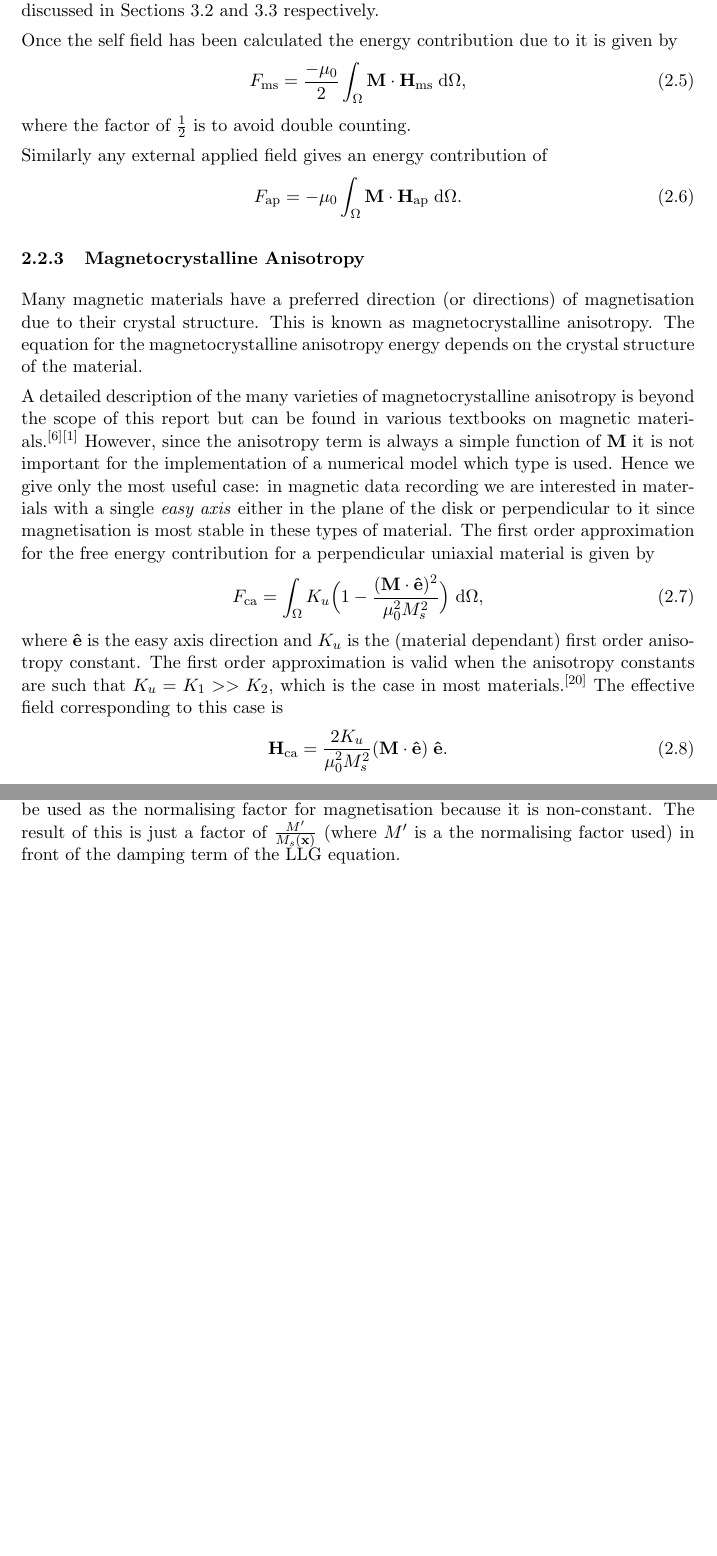
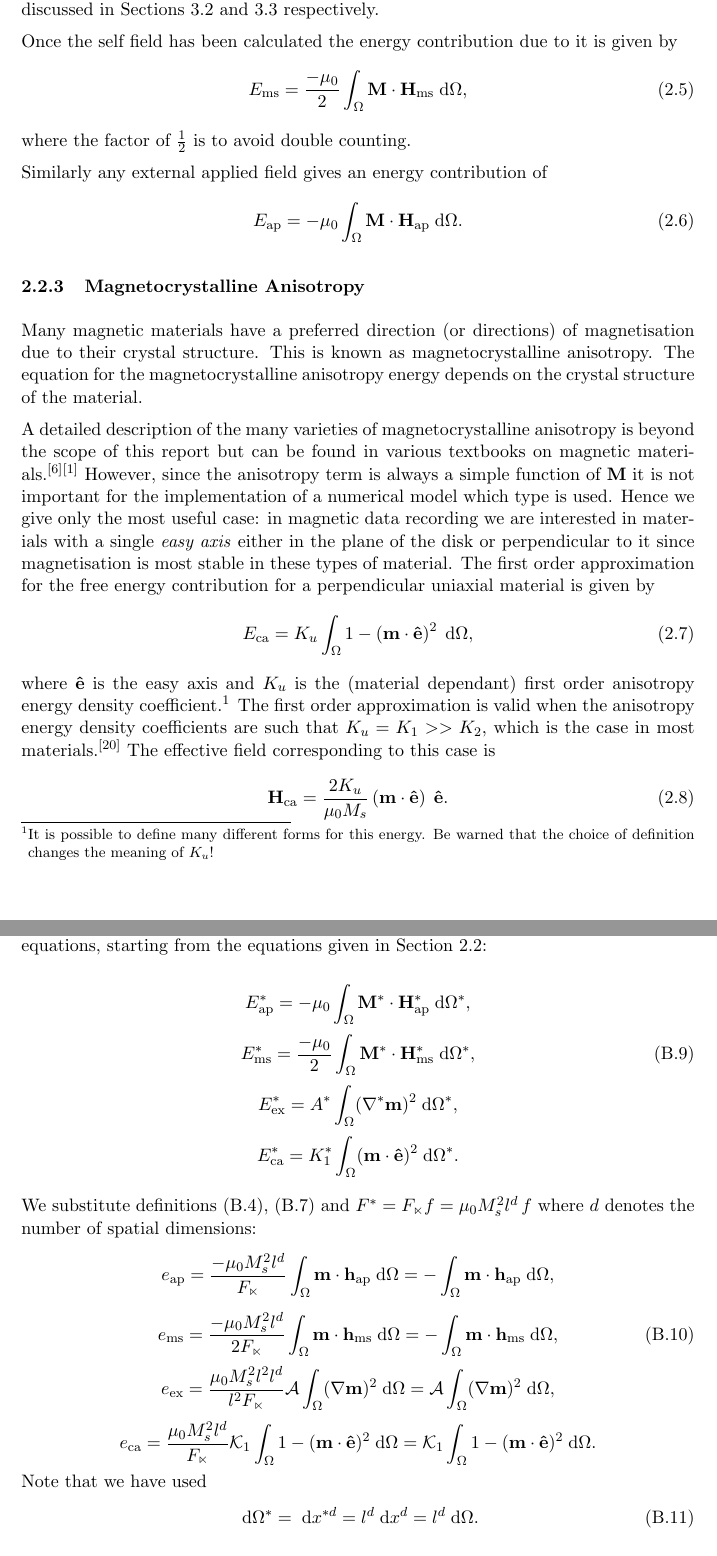
Before and after one commit to davidshepherd7/thesis, a LaTeX document (main.tex, which reads continuous_micromagnetics.tex, non-dimensionalisation.tex): two parts of pages 7 and 50 of 56, joined at a grey line, cut so that both start at the same text, the shorter picture padded with empty space. Compiled offline with pdfLaTeX.

Commit message:
Fix non dimensionalisation and add energy non-dimensionalisation

```diff
--- a/continuous_micromagnetics.tex
+++ b/continuous_micromagnetics.tex
@@ -57,14 +58,14 @@ Magnetic materials generate magnetic fields, which in turn affects the magnetic
 Once the self field has been calculated the energy contribution due to it is given by
 \begin{equation}
   \label{eq:41}
-  F_\text{ms} =  \frac{-\mu_0}{2} \int_{\magd} \Mv \cdot \Hms \d \magd,
+  E_\text{ms} =  \frac{-\mu_0}{2} \int_{\magd} \Mv \cdot \Hms \d \magd,
 \end{equation}
 where the factor of $\frac{1}{2}$ is to avoid double counting.
 
 Similarly any external applied field gives an energy contribution of
 \begin{equation}
   \label{eq:42}
-  F_\text{ap} = - \mu_0 \int_{\magd} \Mv \cdot \Happ \d \magd.
+  E_\text{ap} = - \mu_0 \int_{\magd} \Mv \cdot \Happ \d \magd.
 \end{equation}
 
 \subsubsection{Magnetocrystalline Anisotropy}
@@ -74,13 +75,12 @@ Many magnetic materials have a preferred direction (or directions) of magnetisat
 
 A detailed description of the many varieties of magnetocrystalline anisotropy is beyond the scope of this report but can be found in various textbooks on magnetic materials.\cite{Coey2010}\cite{Aharoni1996} However, since the anisotropy term is always a simple function of $\Mv$ it is not important for the implementation of a numerical model which type is used. Hence we give only the most useful case: in magnetic data recording we are interested in materials with a single \emph{easy axis} either in the plane of the disk or perpendicular to it since magnetisation is most stable in these types of material. The first order approximation for the free energy contribution for a perpendicular uniaxial material is given by
 \begin{equation}
-  F_{\text{ca}} = \int_\magd K_u \Big( 1 - \frac{(\Mv \cdot \ev)^2}{\mu_0^2 M_s^2} \Big) \d \magd,
+  E_{\text{ca}} = K_u \int_\magd 1 - \left( \mv \cdot \ev \right)^2 \d \magd,
   \label{eq:36}
-  % should be another \mu_0 somewhere??
 \end{equation}
-where $\ev$ is the easy axis direction and $K_u$ is the (material dependant) first order anisotropy constant. The first order approximation is valid when the anisotropy constants are such that $K_u = K_1 >> K_2$, which is the case in most materials.\cite{Kronmuller2003} The effective field corresponding to this case is
+where $\ev$ is the easy axis and $K_u$ is the (material dependant) first order anisotropy energy density coefficient.\footnote{It is possible to define many different forms for this energy. Be warned that the choice of definition changes the meaning of $K_u$!} The first order approximation is valid when the anisotropy energy density coefficients are such that $K_u = K_1 >> K_2$, which is the case in most materials.\cite{Kronmuller2003} The effective field corresponding to this case is
 \begin{equation}
-  \Hca = \frac{2 K_u}{\mu_0^2 M_s^2} (\Mv \cdot \ev) \; \ev.
+  \Hca = \frac{2 K_u}{\mu_0 M_s} \left( \mv \cdot \ev \right) \; \ev.
   \label{eq:Hca}
 \end{equation}
 
--- a/main.tex
+++ b/main.tex
@@ -244,6 +244,9 @@
 \newsubcommand{\hthm}{\mathbf{h}}{\text{th}} % thermal
 \newcommand{\nH}{H_{\mathbb{n}}} % A "magnitude" of H for normalisation
 \newcommand{\nF}{F_{\mathbb{n}}} % A "magnitude" of energy for normalisation
+\newcommand{\nA}{\mathbb{A}} % A "magnitude" of exchange const for normalisation
+\newcommand{\nK}{\mathbb{K}} % A "magnitude" of anisotropy const for normalisation
+
 
 % Magnetic constants
 \newcommand{\Exchc}{A}
--- a/non-dimensionalisation.tex
+++ b/non-dimensionalisation.tex
@@ -88,5 +76,4 @@ leaving
 
 The parameter for length, $l$ is still free to be chosen. Useful possibilities are the exchange length or a unit on the length scale of a dimension of the magnetic material being modelled (typically $\sim1-100$nm).
 
-Note that for models with more than one type of magnetic material then $M_s$ cannot be used as the normalising factor for magnetisation because it is non-constant. The result of this is just a factor of $\frac{M'}{M_s(\xv)}$ (where $M'$ is a the normalising factor used) in front of the damping term of the LLG equation.
 
@@ -97 +84,2 @@ Note that for models with more than one type of magnetic material then $M_s$ can
 
+We repeat the process used in Section~\ref{sec:land-lifsh-gilb-normalisation} to get a set of non-dimensionalised energy equations, starting from the equations given in Section~\ref{sec:energy-magnetic-body}:
@@ -99,47 +86,39 @@ Note that for models with more than one type of magnetic material then $M_s$ can
 
+\begin{equation*}
+  E_\text{ap}^* = - \mu_0 \int_{\magd} \Mv^* \cdot \Happ^* \d \magd^*,
+\end{equation*}
+\begin{equation}
+  E_\text{ms}^* =  \frac{-\mu_0}{2} \int_{\magd} \Mv^* \cdot \Hms^* \d \magd^*,
+\end{equation}
+\begin{equation*}
+  E_\text{ex}^* =  \Exchc^* \int_{\magd} (\nabla^* \mv)^2 \d \magd^*,
+\end{equation*}
+\begin{equation*}
+  E_\text{ca}^* =  \Kone^* \int_\magd (\mv \cdot \ev)^2 \d \magd^*.
+\end{equation*}
 
-%% We repeat the process to get a set of non-dimensionalised energy equations, starting from the equations given in Section~\ref{sec:cont-micromag}):
+We substitute definitions~\eqref{eqn:nddefs}, \eqref{eqn:ndfields} and $F^* = \nF f = \mu_0 M_s^2 l^d \, f$ where $d$ denotes the number of spatial dimensions:
+\begin{equation*}
+  e_\text{ap} = \frac{-\mu_0 M_s^2 l^d}{\nF} \int_{\magd} \mv \cdot \happ \d \magd
+  = - \int_{\magd} \mv \cdot \happ \d \magd,
+\end{equation*}
+\begin{equation}
+  e_\text{ms} = \frac{-\mu_0 M_s^2 l^d}{2\nF} \int_{\magd} \mv \cdot \hms \d \magd
+  = - \int_{\magd} \mv \cdot \hms \d \magd,
+\end{equation}
+\begin{equation*}
+  e_\text{ex} =  \frac{\mu_0 M_s^2 l^2 l^d}{l^2\nF} \exchc \int_{\magd} (\nabla \mv)^2 \d \magd
+  = \exchc \int_{\magd} (\nabla \mv)^2 \d \magd,
+\end{equation*}
+\begin{equation*}
+  e_\text{ca} = \frac{\mu_0 M_s^2 l^d}{\nF} \kone \int_\magd 1 - (\mv \cdot \ev)^2 \d \magd
+  = \kone \int_\magd 1 - (\mv \cdot \ev)^2 \d \magd.
+\end{equation*}
+Note that we have used
+\begin{equation}
+  \d \magd^* = \d x^{*d} = l^d \d x^d = l^d \d \magd.
+\end{equation}
 
-%% \begin{equation}
-%%   F_\text{ex}^* =  \frac{\Exchc^*}{M_s^2} \int_{\magd} (\nabla^* M_x^*)^2  + (\nabla^* M_y^*)^2  + (\nabla^* M_z^*)^2 \d \magd^*,
-%% \end{equation}
-%% \begin{equation}
-%%   F_\text{ms}^* =  \frac{-\mu_0}{2} \int_{\magd} \Mv^* \cdot \Hms^* \d \magd^*,
-%% \end{equation}
-%% \begin{equation}
-%%   F_\text{ap}^* = - \mu_0 \int_{\magd} \Mv^* \cdot \Happ^* \d \magd^*,
-%% \end{equation}
-%% \begin{equation}
-%%   F_\text{ca}^* = \int_\magd \Kone^* (\mv \cdot \ev) \d \magd^*.
-%% \end{equation}
-
-%% %% From the rescaling of energy given in equation~\eqref{eqn:unitdefs} we have
-%% %% \begin{equation}
-%% %%   F_\text{...}^* = \mu_0 M_s^2 l^3 f_\text{...}
-%% %%   \label{eqn:energynd}
-%% %% \end{equation}
-
-%% After subsitution of definitions~\eqref{eqn:nddefs} and using $F^* = \Fnorm f$
-
-%% %??ds does this work in lower dimensions?
-
-%% \begin{equation}
-%%   f_\text{ex} =  \frac{\exchc l^2 M_s l^d}{l^2\Fnorm} \int_{\magd} (\nabla m_x)^2  + (\nabla m_y)^2  + (\nabla m_z)^2 \d \magd,
-%% \end{equation}
-%% \begin{equation}
-%%   f_\text{ms} = \frac{-\mu_0 M_s^2 l^d}{2\Fnorm} \int_{\magd} \mv \cdot \hms \d \magd,
-%% \end{equation}
-%% \begin{equation}
-%%   f_\text{ap} = \frac{- \mu_0 M_s^2 l^d}{\Fnorm} \int_{\magd} \mv \cdot \happ \d \magd,
-%% \end{equation}
-%% \begin{equation}
-%%   f_\text{ca} = \frac{ - \kone M_s l^d}{\Fnorm} \int_\magd (\mv \cdot \ev)^2 \d \magd.
-%% \end{equation}
-
-%% where $d$ denotes the number of spatial dimensions and we have used
-%% \begin{equation}
-%%   \d \magd^* = \d x^{*d} = l^d \d x^d = l^d \d \magd.
-%% \end{equation}
 
 
 %%% Local Variables:
```
Also changed, not shown: continuous_micromagnetics.tex (16 more changed lines), non-dimensionalisation.tex (47 more changed lines).
